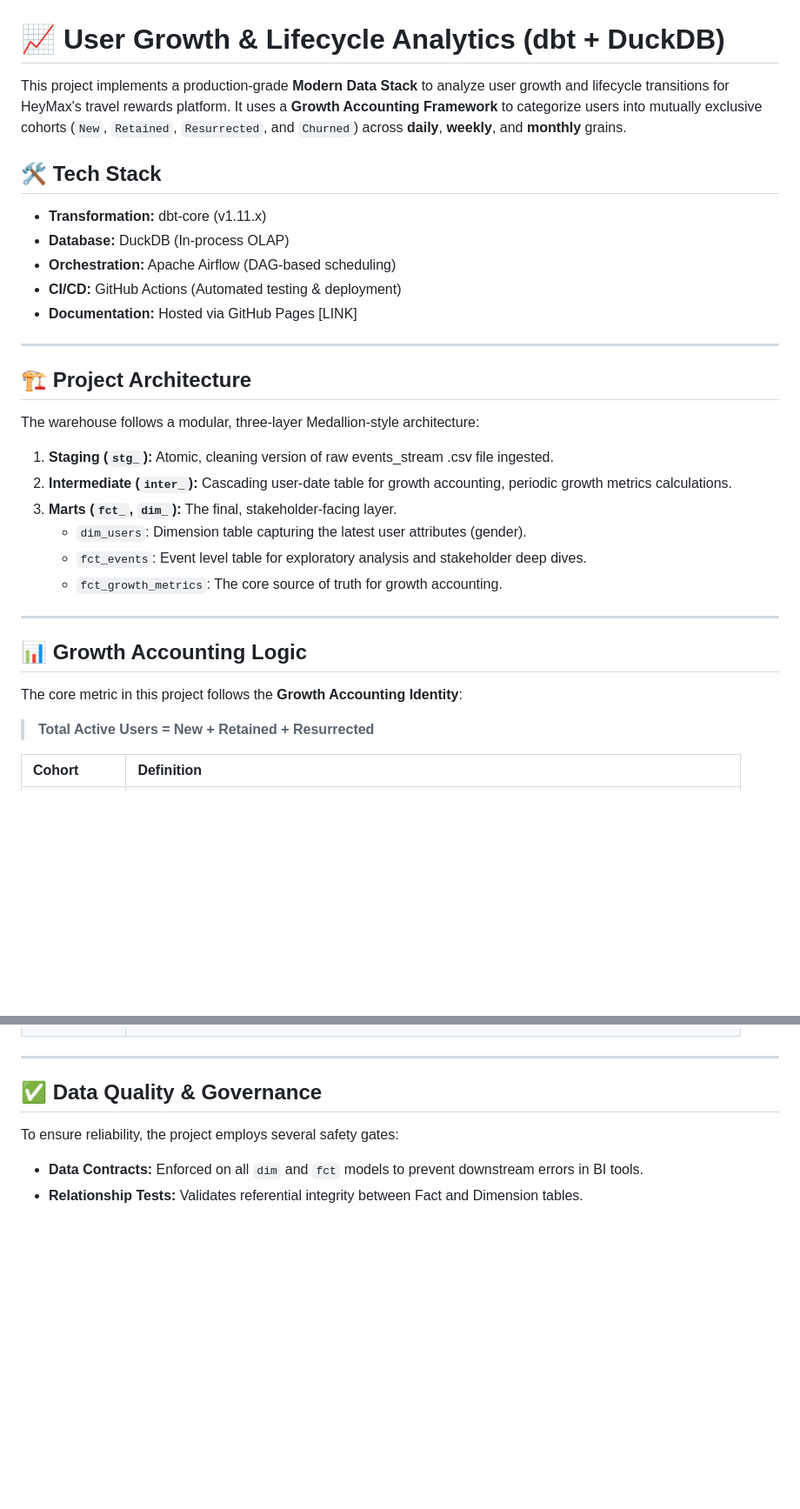
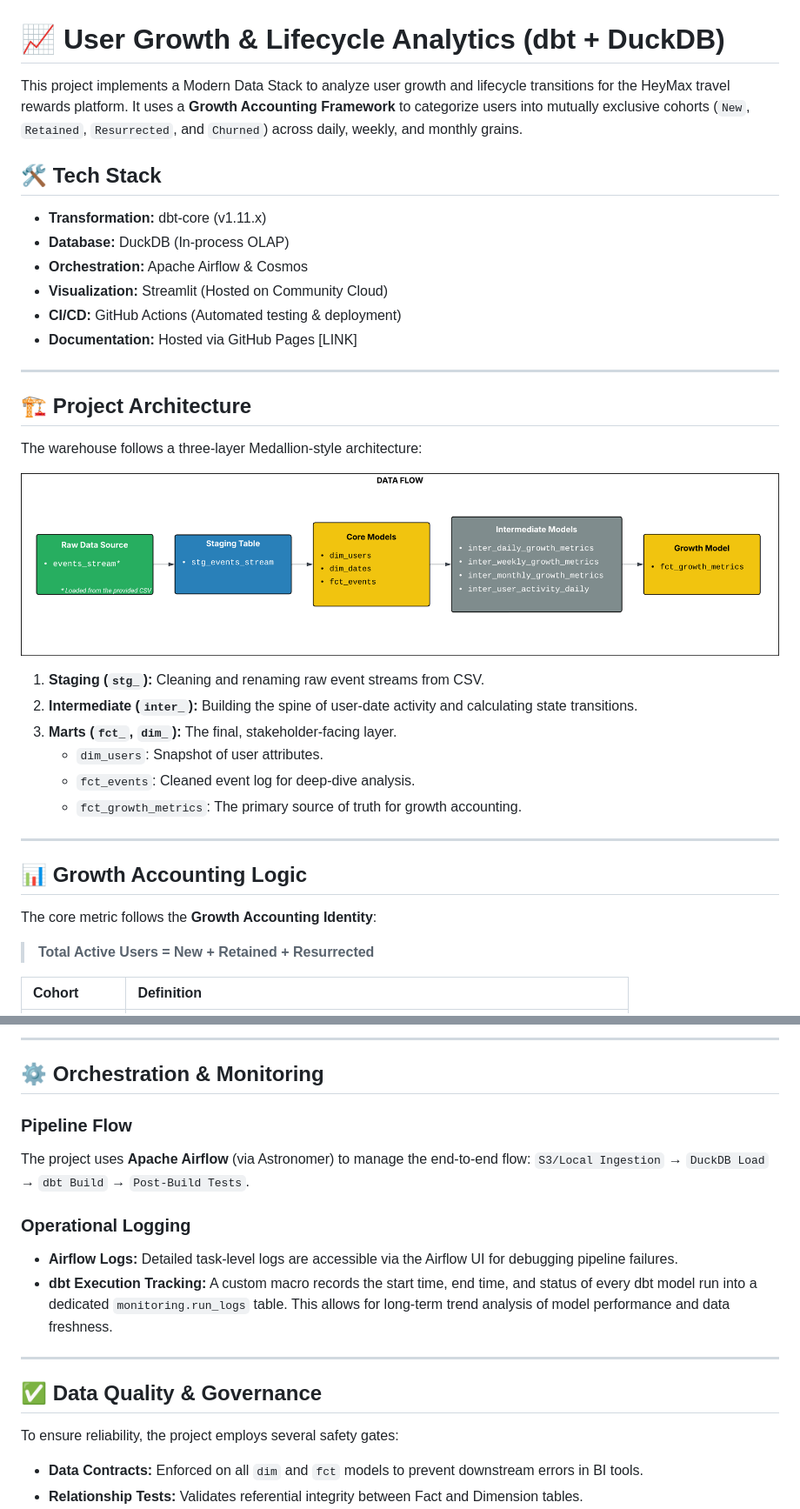
Before and after one commit to faheemrajwadkar/heymax-analytics-case-study, a Markdown page: README.md, 2 parts joined by grey strips. Shown at 87% size. Rendered like a GitHub page; pictures changed too: assets/HeyMax Data Flow.png (added); blank space fills up the shorter version.

Commit message:
Updated README.md, Added steps to execute

```diff
--- a/README.md
+++ b/README.md
@@ -1,31 +1,35 @@
 # 📈 User Growth & Lifecycle Analytics (dbt + DuckDB)
 
-This project implements a production-grade **Modern Data Stack** to analyze user growth and lifecycle transitions for HeyMax's travel rewards platform. It uses a **Growth Accounting Framework** to categorize users into mutually exclusive cohorts (`New`, `Retained`, `Resurrected`, and `Churned`) across **daily**, **weekly**, and **monthly** grains.
-
+This project implements a Modern Data Stack to analyze user growth and lifecycle transitions for the HeyMax travel rewards platform. It uses a **Growth Accounting Framework** to categorize users into mutually exclusive cohorts (`New`, `Retained`, `Resurrected`, and `Churned`) across daily, weekly, and monthly grains.
 
 ## 🛠️ Tech Stack
 * **Transformation:** dbt-core (v1.11.x)
 * **Database:** DuckDB (In-process OLAP)
-* **Orchestration:** Apache Airflow (DAG-based scheduling)
+* **Orchestration:** Apache Airflow & Cosmos
+* **Visualization:** Streamlit (Hosted on Community Cloud)
 * **CI/CD:** GitHub Actions (Automated testing & deployment)
 * **Documentation:** Hosted via GitHub Pages [LINK]
 
 ---
 
 ## 🏗️ Project Architecture
-The warehouse follows a modular, three-layer Medallion-style architecture:
+The warehouse follows a three-layer Medallion-style architecture:
 
-1.  **Staging (`stg_`):** Atomic, cleaning version of raw events_stream .csv file ingested.
-2.  **Intermediate (`inter_`):** Cascading user-date table for growth accounting, periodic growth metrics calculations.
+<p align="center">
+  <img src="./assets/HeyMax Data Flow.png" width="1200">
+</p>
+
+1.  **Staging (`stg_`):** Cleaning and renaming raw event streams from CSV.
+2.  **Intermediate (`inter_`):** Building the spine of user-date activity and calculating state transitions.
 3.  **Marts (`fct_`, `dim_`):** The final, stakeholder-facing layer.
-    * `dim_users`: Dimension table capturing the latest user attributes (gender).
-    * `fct_events`: Event level table for exploratory analysis and stakeholder deep dives.
-    * `fct_growth_metrics`: The core source of truth for growth accounting.
+    * `dim_users`: Snapshot of user attributes.
+    * `fct_events`: Cleaned event log for deep-dive analysis.
+    * `fct_growth_metrics`: The primary source of truth for growth accounting.
 
 ---
 
 ## 📊 Growth Accounting Logic
-The core metric in this project follows the **Growth Accounting Identity**:
+The core metric follows the **Growth Accounting Identity**:
 > **Total Active Users = New + Retained + Resurrected**
 
 | Cohort | Definition |
@@ -37,3 +98,16 @@ The core metric in this project follows the **Growth Accounting Identity**:
+</div>
+
+---
+
+## ⚙️ Orchestration & Monitoring
+
+### Pipeline Flow
+The project uses **Apache Airflow** (via Astronomer) to manage the end-to-end flow:
+`S3/Local Ingestion` → `DuckDB Load` → `dbt Build` → `Post-Build Tests`.
+
+### Operational Logging
+* **Airflow Logs:** Detailed task-level logs are accessible via the Airflow UI for debugging pipeline failures.
+* **dbt Execution Tracking:** A custom macro records the start time, end time, and status of every dbt model run into a dedicated `monitoring.run_logs` table. This allows for long-term trend analysis of model performance and data freshness.
 
 ---
 
```
Also changed, not shown: other parts of README.md (+127 -37 lines), 6 other files.
